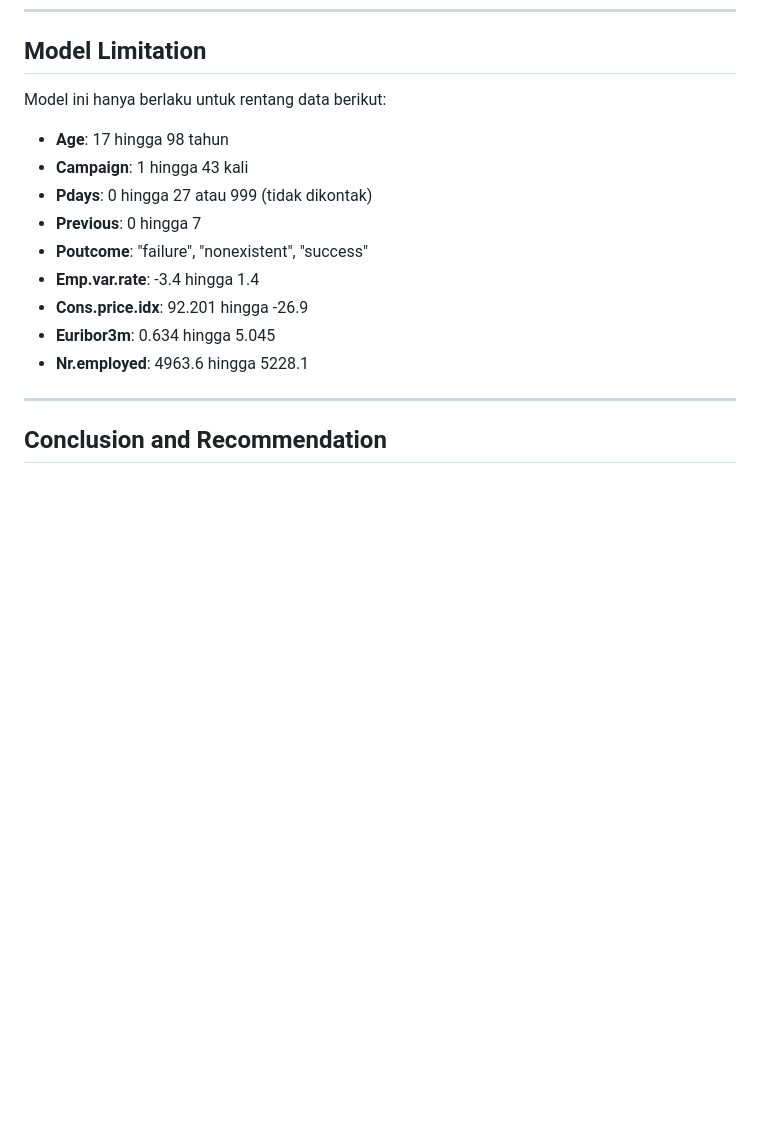
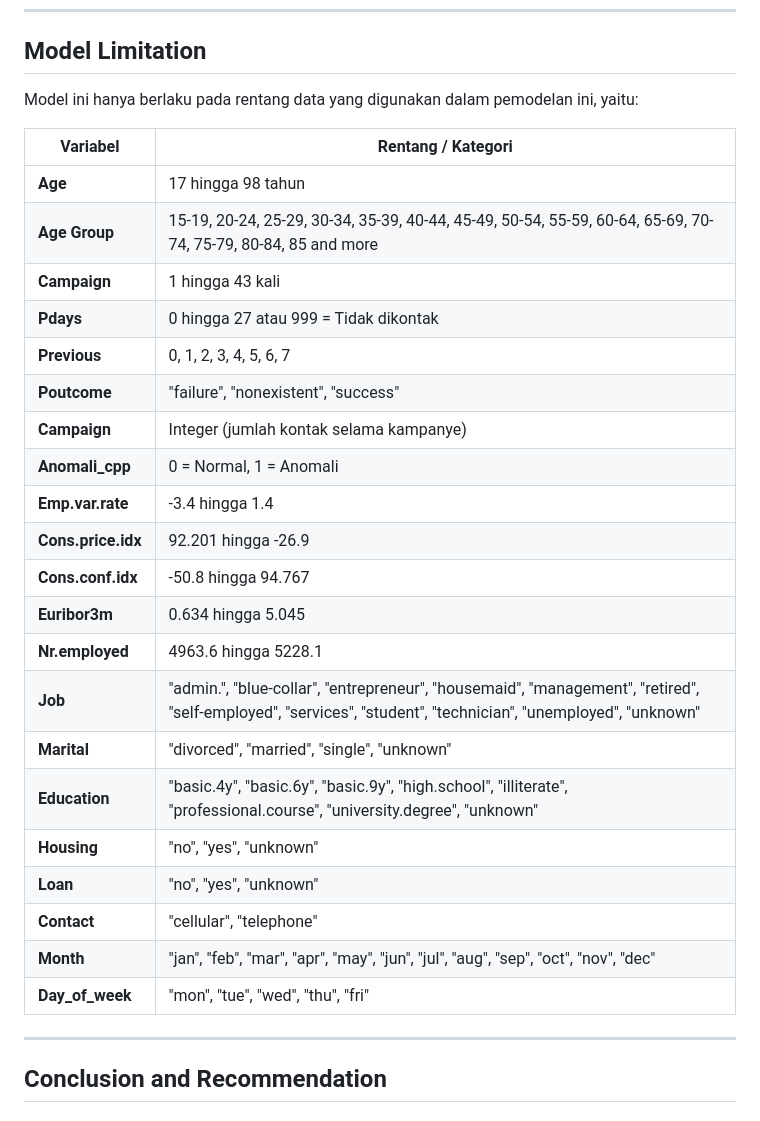
Before and after one commit to PurwadhikaDev/AlphaGroup_JC_DS_FT_Jogja_05_FinalProject, a Markdown page: README.md, the part around the change. Drawn GitHub-style; blank space fills up the shorter version.

```diff
--- a/README.md
+++ b/README.md
@@ -100,16 +100,32 @@ Analisis lengkap tersedia di notebook.
 ---
 
 ## Model Limitation
-Model ini hanya berlaku untuk rentang data berikut:
-- **Age**: 17 hingga 98 tahun
-- **Campaign**: 1 hingga 43 kali
-- **Pdays**: 0 hingga 27 atau 999 (tidak dikontak)
-- **Previous**: 0 hingga 7
-- **Poutcome**: "failure", "nonexistent", "success"
-- **Emp.var.rate**: -3.4 hingga 1.4
-- **Cons.price.idx**: 92.201 hingga -26.9
-- **Euribor3m**: 0.634 hingga 5.045
-- **Nr.employed**: 4963.6 hingga 5228.1
+Model ini hanya berlaku pada rentang data yang digunakan dalam pemodelan ini, yaitu:
+
+| Variabel          | Rentang / Kategori |
+|------------------|------------------|
+| **Age** | 17 hingga 98 tahun |
+| **Age Group** | 15-19, 20-24, 25-29, 30-34, 35-39, 40-44, 45-49, 50-54, 55-59, 60-64, 65-69, 70-74, 75-79, 80-84, 85 and more |
+| **Campaign** | 1 hingga 43 kali |
+| **Pdays** | 0 hingga 27 atau 999 = Tidak dikontak |
+| **Previous** | 0, 1, 2, 3, 4, 5, 6, 7 |
+| **Poutcome** | "failure", "nonexistent", "success" |
+| **Campaign** | Integer (jumlah kontak selama kampanye) |
+| **Anomali_cpp** | 0 = Normal, 1 = Anomali |
+| **Emp.var.rate** | -3.4 hingga 1.4 |
+| **Cons.price.idx** | 92.201 hingga -26.9 |
+| **Cons.conf.idx** | -50.8 hingga 94.767 |
+| **Euribor3m** | 0.634 hingga 5.045 |
+| **Nr.employed** | 4963.6 hingga 5228.1 |
+| **Job** | "admin.", "blue-collar", "entrepreneur", "housemaid", "management", "retired", "self-employed", "services", "student", "technician", "unemployed", "unknown" |
+| **Marital** | "divorced", "married", "single", "unknown" |
+| **Education** | "basic.4y", "basic.6y", "basic.9y", "high.school", "illiterate", "professional.course", "university.degree", "unknown" |
+| **Housing** | "no", "yes", "unknown" |
+| **Loan** | "no", "yes", "unknown" |
+| **Contact** | "cellular", "telephone" |
+| **Month** | "jan", "feb", "mar", "apr", "may", "jun", "jul", "aug", "sep", "oct", "nov", "dec" |
+| **Day_of_week** | "mon", "tue", "wed", "thu", "fri" |
+
 
 ---
 
```
